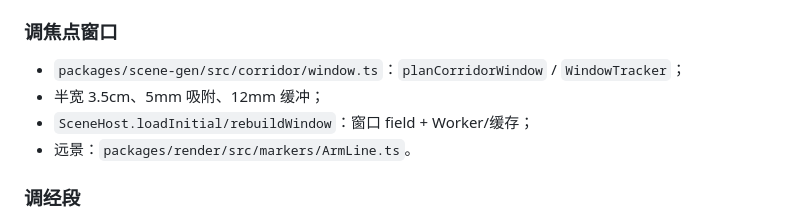
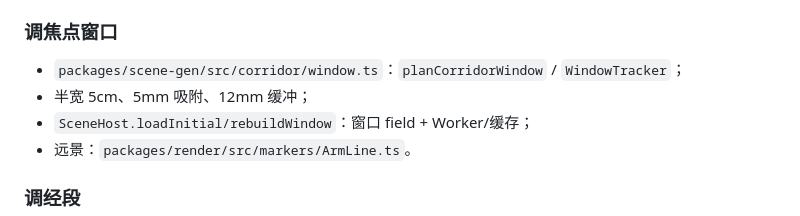
Before and after one commit to yunhenk/inner-travel, a Markdown page: docs/05-代码目录说明.md, the part around the change. GitHub-like rendering.

```diff
--- a/docs/05-代码目录说明.md
+++ b/docs/05-代码目录说明.md
@@ -470,7 +470,7 @@ M0 里还有几处硬编码需要先泛化（M1 任务）：
 ### 调焦点窗口
 
 - `packages/scene-gen/src/corridor/window.ts`：`planCorridorWindow` / `WindowTracker`；
-- 半宽 3.5cm、5mm 吸附、12mm 缓冲；
+- 半宽 5cm、5mm 吸附、12mm 缓冲；
 - `SceneHost.loadInitial/rebuildWindow`：窗口 field + Worker/缓存；
 - 远景：`packages/render/src/markers/ArmLine.ts`。
 
```
Also changed, not shown: docs/14-M1-焦点窗口连续手臂.md (+3 -3 lines), docs/screenshots/observe.jpg, 4 other files.
